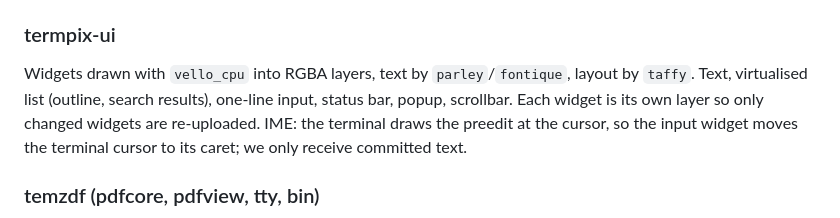
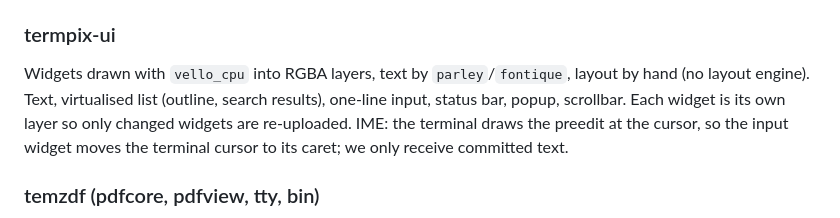
Before and after one commit to mityu/temzdf, a Markdown page: doc/architecture.md, the part around the change. GitHub-like rendering.

Commit message:
docs: termpix-ui lays out by hand, not with taffy
Co-Authored-By: Claude Opus 5.5 <noreply@anthropic.com>

```diff
--- a/doc/architecture.md
+++ b/doc/architecture.md
@@ -73,7 +73,7 @@ off-screen parts are handled by cropping.
 ### termpix-ui
 
 Widgets drawn with `vello_cpu` into RGBA layers, text by `parley`/`fontique`,
-layout by `taffy`. Text, virtualised list (outline, search results), one-line
+layout by hand (no layout engine). Text, virtualised list (outline, search results), one-line
 input, status bar, popup, scrollbar. Each widget is its own layer so only changed
 widgets are re-uploaded. IME: the terminal draws the preedit at the cursor, so the
 input widget moves the terminal cursor to its caret; we only receive committed text.
```
Also changed, not shown: AGENTS.md (+1 -1 lines).
